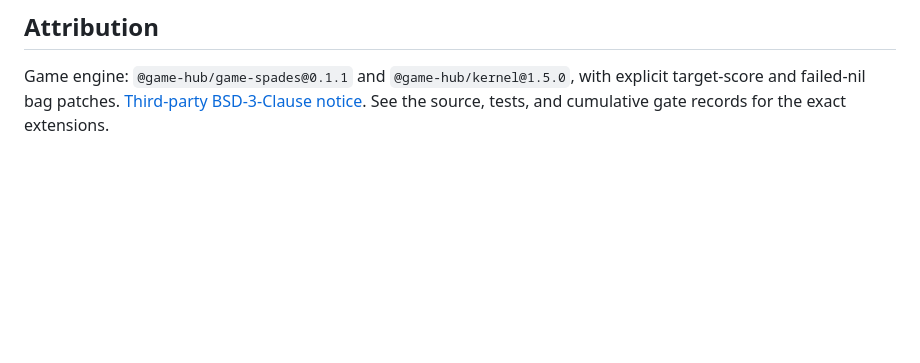
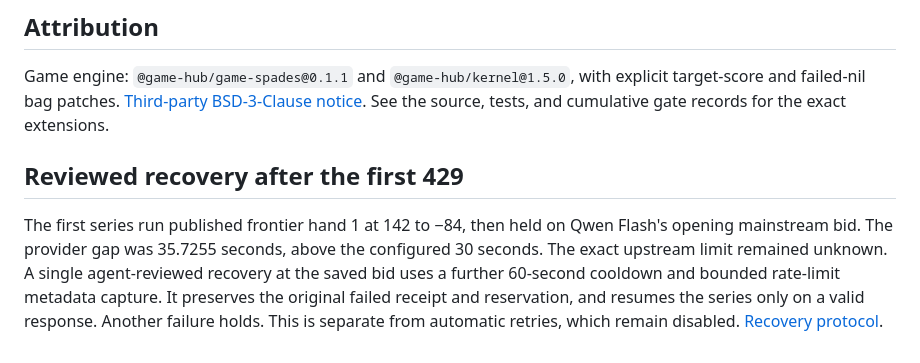
Before and after one commit to CollaborativeMinD/Multi-agent-HMT-Experiment-, a Markdown page: README.md, the part around the change. GitHub-like rendering; blank space fills up the shorter version.

Commit message:
Document 429 finding and one reviewed bounded recovery

```diff
--- a/README.md
+++ b/README.md
@@ -67,3 +67,7 @@ API keys belong in GitHub Actions secrets, never repository files. The original
 ## Attribution
 
 Game engine: `@game-hub/game-spades@0.1.1` and `@game-hub/kernel@1.5.0`, with explicit target-score and failed-nil bag patches. [Third-party BSD-3-Clause notice](baseline/THIRD_PARTY_LICENSE.txt). See the source, tests, and cumulative gate records for the exact extensions.
+
+## Reviewed recovery after the first 429
+
+The first series run published frontier hand 1 at 142 to −84, then held on Qwen Flash's opening mainstream bid. The provider gap was 35.7255 seconds, above the configured 30 seconds. The exact upstream limit remained unknown. A single agent-reviewed recovery at the saved bid uses a further 60-second cooldown and bounded rate-limit metadata capture. It preserves the original failed receipt and reservation, and resumes the series only on a valid response. Another failure holds. This is separate from automatic retries, which remain disabled. [Recovery protocol](series/PROTOCOL.md#reviewed-recovery-after-first-429).
```
